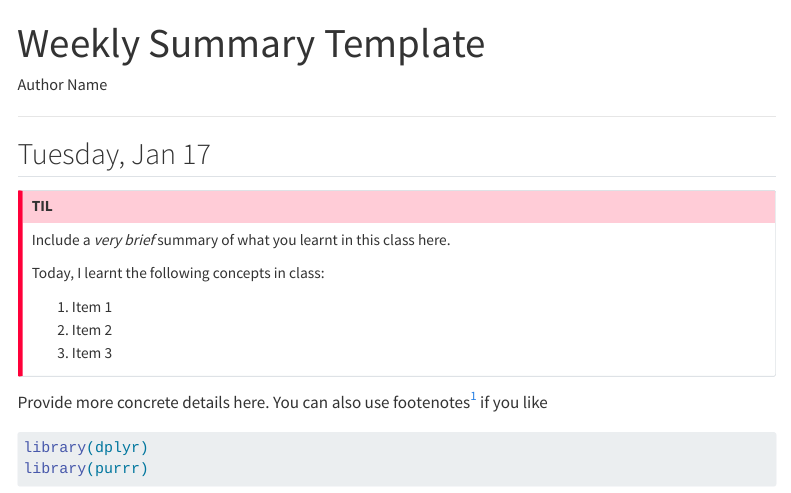
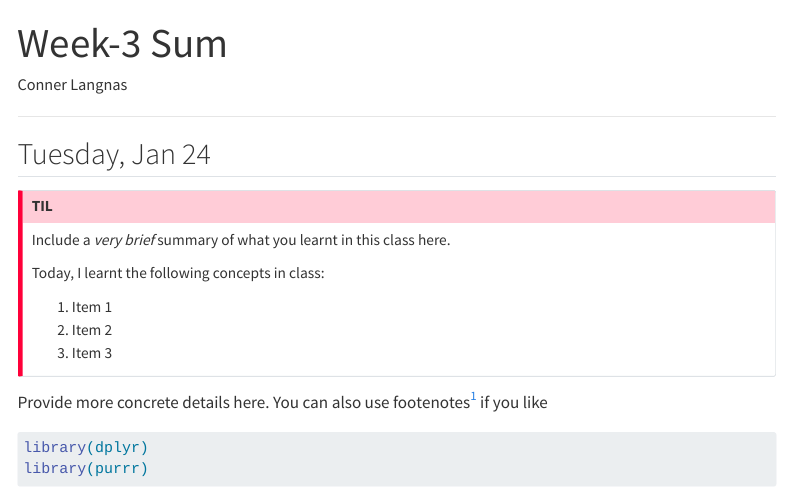
Before and after one commit to Paxx02/Week-3-Sum, a Quarto document (index.qmd): the page in a window 1100 px wide, from its top. Rendered offline with R 4.5, knitr and Pandoc in place of Quarto, with nearby package versions; code that draws random numbers runs with fixed seeds of ours; menus at the side of the page are left out.

Commit message:
Update index.qmd

```diff
--- a/index.qmd
+++ b/index.qmd
@@ -1,6 +1,6 @@
 ---
-title: "Weekly Summary Template"
-author: "Author Name"
+title: "Week-3 Sum"
+author: "Conner Langnas"
 title-block-banner: true
 title-block-style: default
 toc: true
@@ -10,7 +10,7 @@ format: html
 
 ---
 
-## Tuesday, Jan 17
+## Tuesday, Jan 24
 
 ::: {.callout-important}
 ## TIL
```
